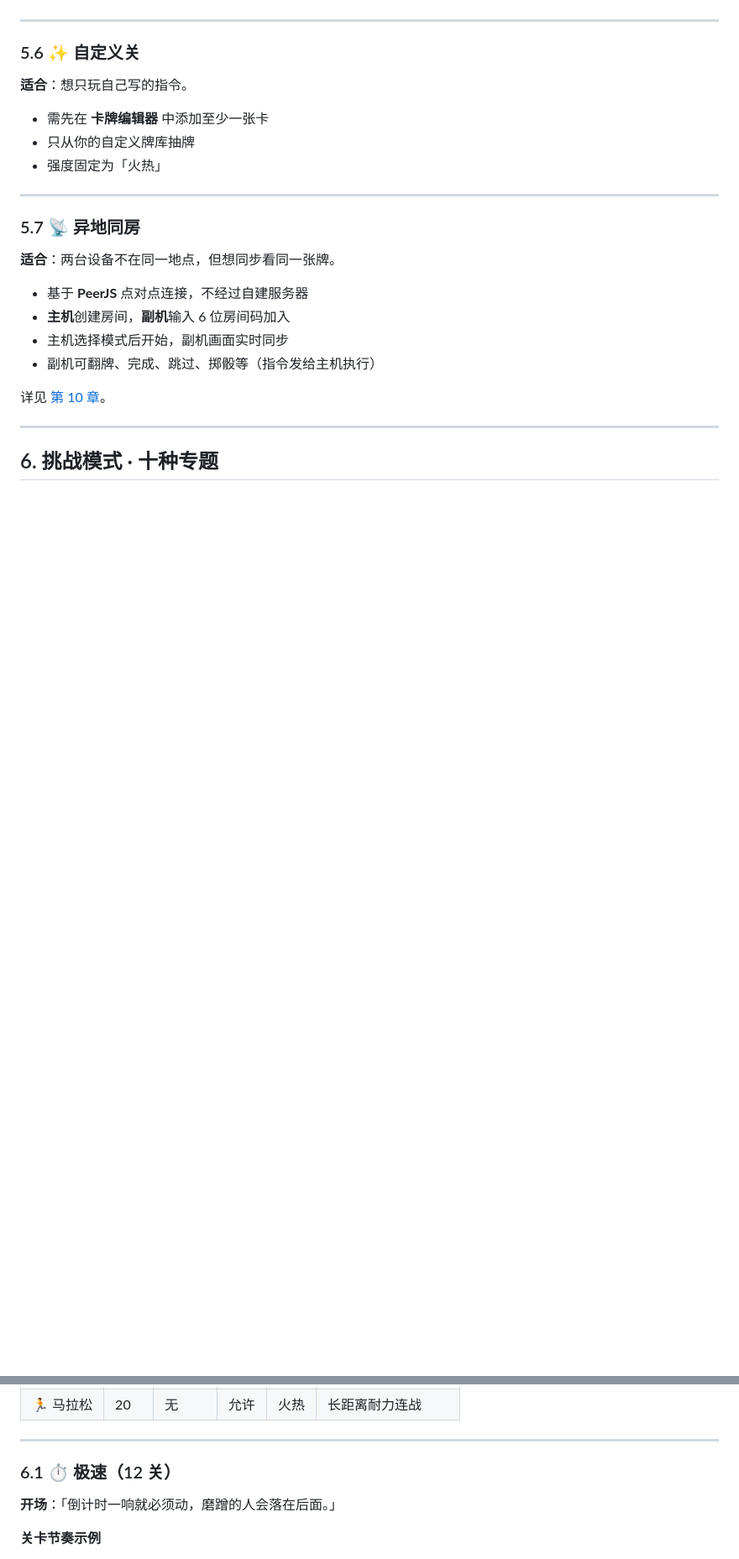
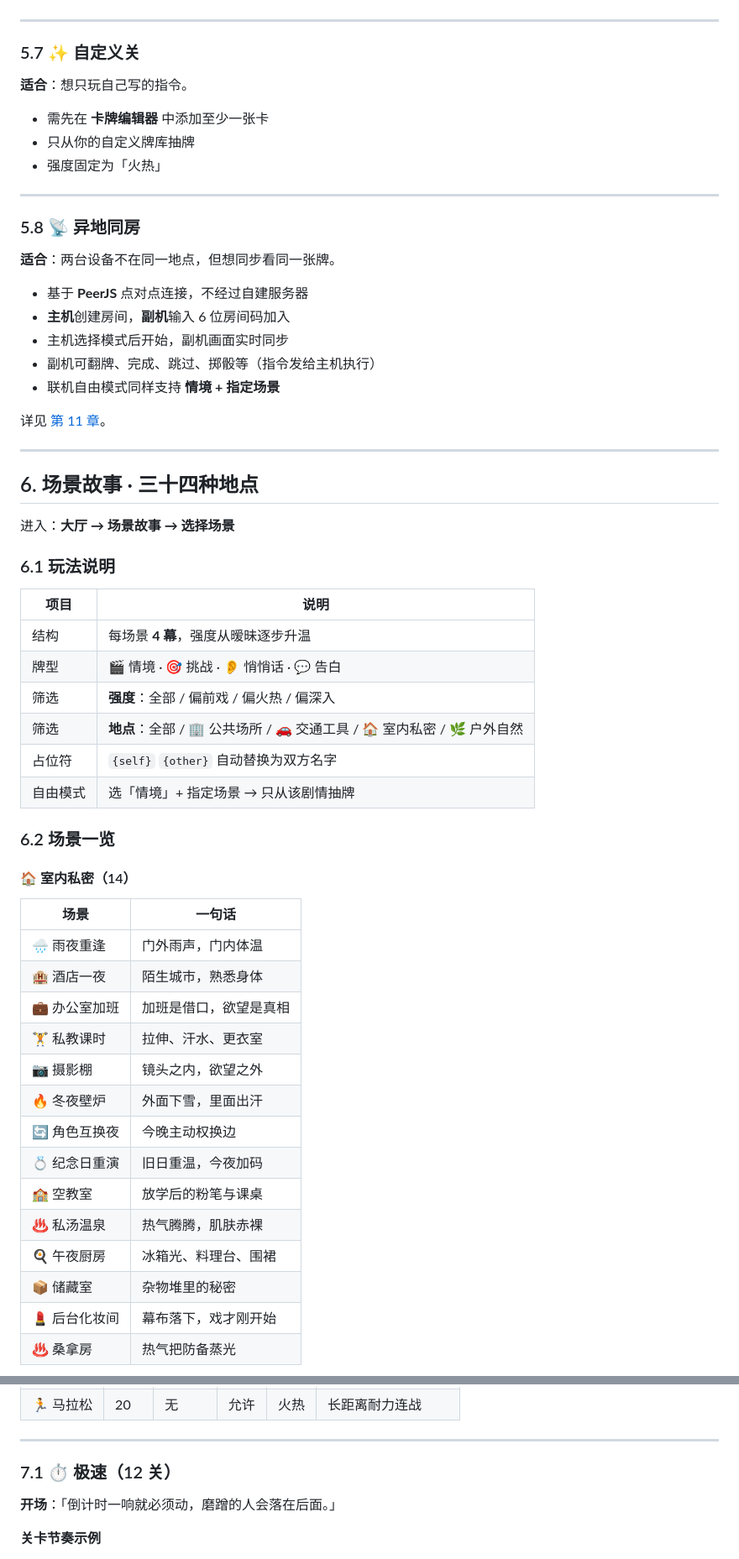
Before and after one commit to ada-yq225/couplegame, a Markdown page: README.md, 2 parts joined by grey strips. Shown at 84% size. Drawn GitHub-style; blank space fills up the shorter version.

Commit message:
docs: update README with 34 story scenes and category filters

```diff
--- a/README.md
+++ b/README.md
@@ -359,7 +382,7 @@
 
 ---
 
-### 5.6 ✨ 自定义关
+### 5.7 ✨ 自定义关
 
 **适合**：想只玩自己写的指令。
 
@@ -369,7 +392,7 @@
 
 ---
 
-### 5.7 📡 异地同房
+### 5.8 📡 异地同房
 
 **适合**：两台设备不在同一地点，但想同步看同一张牌。
 
@@ -377,9 +400,45 @@
 - **主机**创建房间，**副机**输入 6 位房间码加入
 - 主机选择模式后开始，副机画面实时同步
 - 副机可翻牌、完成、跳过、掷骰等（指令发给主机执行）
+- 联机自由模式同样支持 **情境 + 指定场景**
 
-详见 [第 10 章](#10-异地同房联机)。
+详见 [第 11 章](#11-异地同房联机)。
 
 ---
 
-## 6. 挑战模式 · 十种专题
+## 6. 场景故事 · 三十四种地点
+
+进入：**大厅 → 场景故事 → 选择场景**
+
+### 6.1 玩法说明
+
+| 项目 | 说明 |
+|------|------|
+| 结构 | 每场景 **4 幕**，强度从暧昧逐步升温 |
+| 牌型 | 🎬 情境 · 🎯 挑战 · 👂 悄悄话 · 💬 告白 |
+| 筛选 | **强度**：全部 / 偏前戏 / 偏火热 / 偏深入 |
+| 筛选 | **地点**：全部 / 🏢 公共场所 / 🚗 交通工具 / 🏠 室内私密 / 🌿 户外自然 |
+| 占位符 | `{self}` `{other}` 自动替换为双方名字 |
+| 自由模式 | 选「情境」+ 指定场景 → 只从该剧情抽牌 |
+
+### 6.2 场景一览
+
+#### 🏠 室内私密（14）
+
+| 场景 | 一句话 |
+|------|--------|
+| 🌧 雨夜重逢 | 门外雨声，门内体温 |
+| 🏨 酒店一夜 | 陌生城市，熟悉身体 |
+| 💼 办公室加班 | 加班是借口，欲望是真相 |
+| 🏋️ 私教课时 | 拉伸、汗水、更衣室 |
+| 📷 摄影棚 | 镜头之内，欲望之外 |
+| 🔥 冬夜壁炉 | 外面下雪，里面出汗 |
+| 🔄 角色互换夜 | 今晚主动权换边 |
+| 💍 纪念日重演 | 旧日重温，今夜加码 |
+| 🏫 空教室 | 放学后的粉笔与课桌 |
+| ♨️ 私汤温泉 | 热气腾腾，肌肤赤裸 |
+| 🍳 午夜厨房 | 冰箱光、料理台、围裙 |
+| 📦 储藏室 | 杂物堆里的秘密 |
+| 💄 后台化妆间 | 幕布落下，戏才刚开始 |
+| ♨️ 桑拿房 | 热气把防备蒸光 |
+
@@ -401,7 +505,7 @@
 
 ---
 
-### 6.1 ⏱ 极速（12 关）
+### 7.1 ⏱ 极速（12 关）
 
 **开场**：「倒计时一响就必须动，磨蹭的人会落在后面。」
 
```
Also changed, not shown: other parts of README.md (+142 -66 lines).
